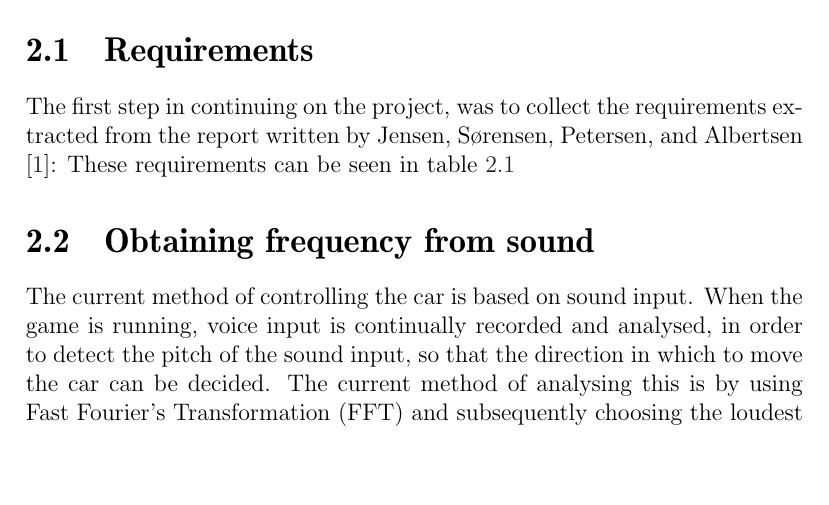
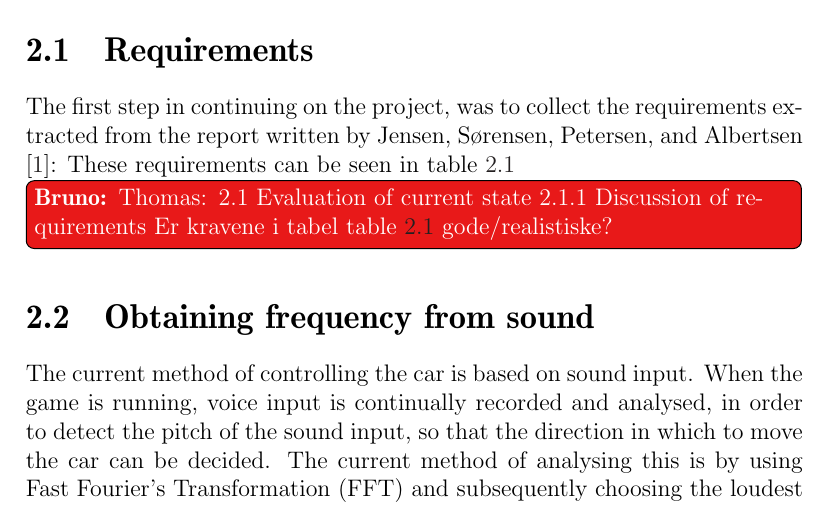
Before and after one commit to Thalmann/swf613-rapport, a LaTeX thesis (main.tex, which reads content/sprint1/requirements.tex): part of page 11 of 57, cut so that both start at the same text, the shorter picture padded with empty space. Compiled offline with pdfLaTeX.

Commit message:
added todo with comment from thomas, we have to consider later

```diff
--- a/content/sprint1/requirements.tex
+++ b/content/sprint1/requirements.tex
@@ -3,6 +3,10 @@
 
 The first step in continuing on the project, was to collect the requirements extracted from the report written by \citet*{oldcars}:
 These requirements can be seen in \cref{sprint1:requirement_table_1}
+
+\bruno{Thomas: 2.1 Evaluation of current state
+2.1.1 Discussion of requirements
+Er kravene i tabel \cref{sprint1:requirement_table_1} gode/realistiske?}
 
 \begin{tabularenumerate}
 \begin{table}
```
